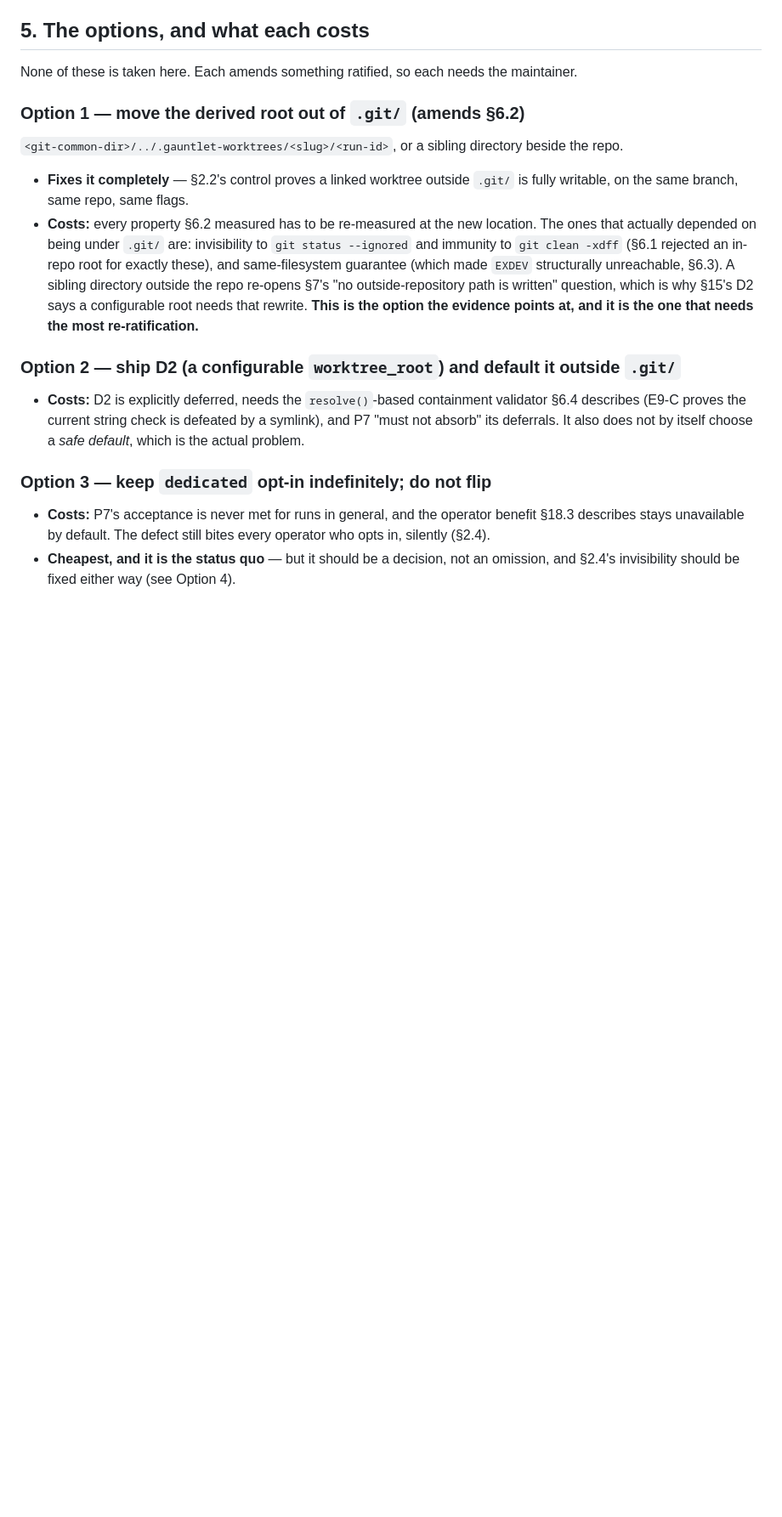
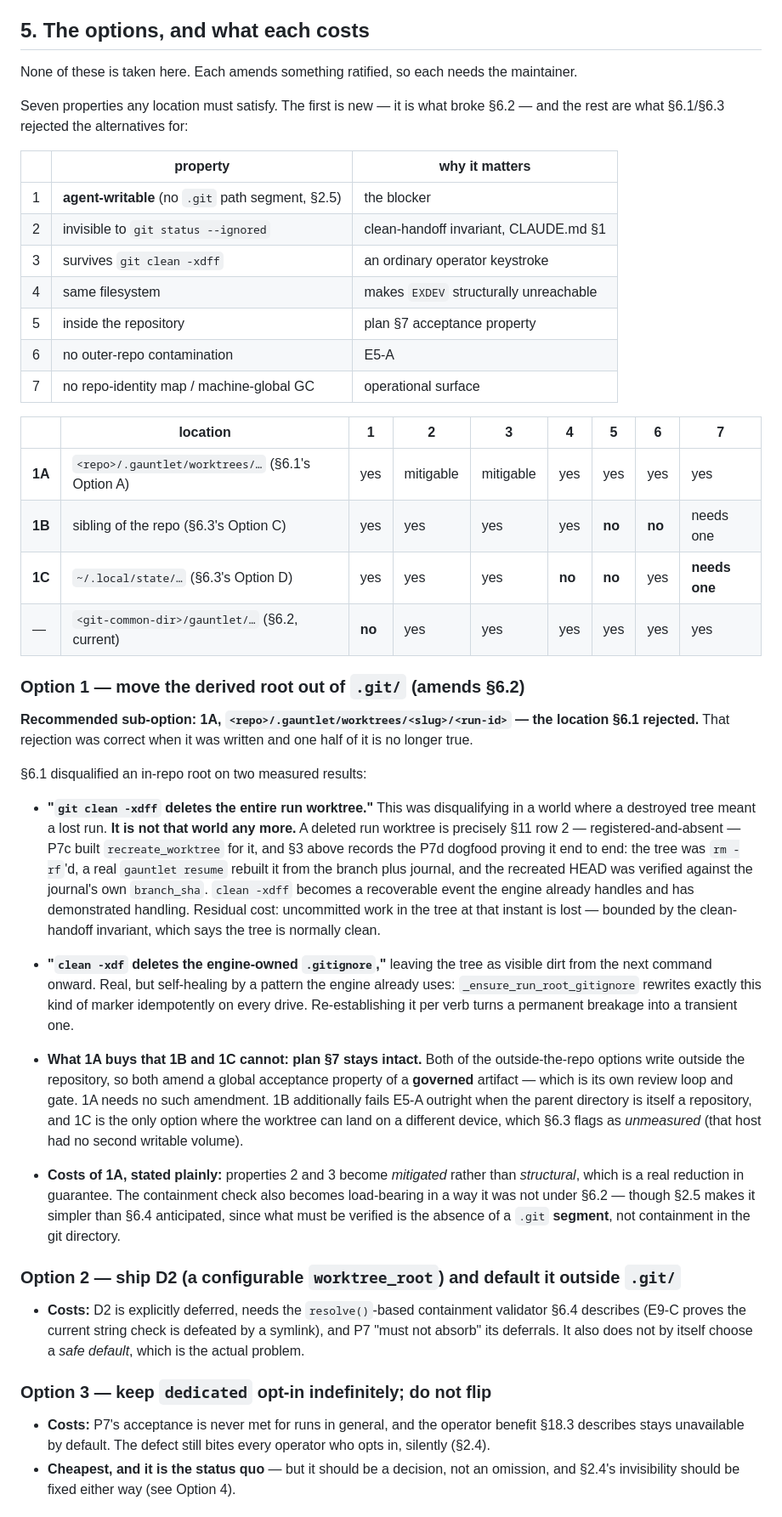
Before and after one commit to johnpletka/gauntlet, a Markdown page: proposals/P7d-gate-blocker.md, the part around one of its changes. Shown at 85% size. Drawn GitHub-style; blank space fills up the shorter version.

```diff
--- a/proposals/P7d-gate-blocker.md
+++ b/proposals/P7d-gate-blocker.md
@@ -229,22 +275,62 @@ commit body ends with. P7d was to be where that stopped being true. It is not.
 None of these is taken here. Each amends something ratified, so each needs the
 maintainer.
 
+Seven properties any location must satisfy. The first is new — it is what broke
+§6.2 — and the rest are what §6.1/§6.3 rejected the alternatives for:
+
+| | property | why it matters |
+|---|---|---|
+| 1 | **agent-writable** (no `.git` path segment, §2.5) | the blocker |
+| 2 | invisible to `git status --ignored` | clean-handoff invariant, CLAUDE.md §1 |
+| 3 | survives `git clean -xdff` | an ordinary operator keystroke |
+| 4 | same filesystem | makes `EXDEV` structurally unreachable |
+| 5 | inside the repository | plan §7 acceptance property |
+| 6 | no outer-repo contamination | E5-A |
+| 7 | no repo-identity map / machine-global GC | operational surface |
+
+| | location | 1 | 2 | 3 | 4 | 5 | 6 | 7 |
+|---|---|---|---|---|---|---|---|---|
+| **1A** | `<repo>/.gauntlet/worktrees/…` (§6.1's Option A) | yes | mitigable | mitigable | yes | yes | yes | yes |
+| **1B** | sibling of the repo (§6.3's Option C) | yes | yes | yes | yes | **no** | **no** | needs one |
+| **1C** | `~/.local/state/…` (§6.3's Option D) | yes | yes | yes | **no** | **no** | yes | **needs one** |
+| — | `<git-common-dir>/gauntlet/…` (§6.2, current) | **no** | yes | yes | yes | yes | yes | yes |
+
 ### Option 1 — move the derived root out of `.git/` (amends §6.2)
 
-`<git-common-dir>/../.gauntlet-worktrees/<slug>/<run-id>`, or a sibling
-directory beside the repo.
+**Recommended sub-option: 1A, `<repo>/.gauntlet/worktrees/<slug>/<run-id>` —
+the location §6.1 rejected.** That rejection was correct when it was written and
+one half of it is no longer true.
 
-* **Fixes it completely** — §2.2's control proves a linked worktree outside
-  `.git/` is fully writable, on the same branch, same repo, same flags.
-* **Costs:** every property §6.2 measured has to be re-measured at the new
-  location. The ones that actually depended on being under `.git/` are:
-  invisibility to `git status --ignored` and immunity to `git clean -xdff`
-  (§6.1 rejected an in-repo root for exactly these), and same-filesystem
-  guarantee (which made `EXDEV` structurally unreachable, §6.3). A sibling
-  directory outside the repo re-opens §7's "no outside-repository path is
-  written" question, which is why §15's D2 says a configurable root needs that
-  rewrite. **This is the option the evidence points at, and it is the one that
-  needs the most re-ratification.**
+§6.1 disqualified an in-repo root on two measured results:
+
+* **"`git clean -xdff` deletes the entire run worktree."** This was disqualifying
+  in a world where a destroyed tree meant a lost run. **It is not that world any
+  more.** A deleted run worktree is precisely §11 row 2 — registered-and-absent —
+  P7c built `recreate_worktree` for it, and §3 above records the P7d dogfood
+  proving it end to end: the tree was `rm -rf`'d, a real `gauntlet resume`
+  rebuilt it from the branch plus journal, and the recreated HEAD was verified
+  against the journal's own `branch_sha`. `clean -xdff` becomes a recoverable
+  event the engine already handles and has demonstrated handling. Residual cost:
+  uncommitted work in the tree at that instant is lost — bounded by the
+  clean-handoff invariant, which says the tree is normally clean.
+* **"`clean -xdf` deletes the engine-owned `.gitignore`,"** leaving the tree as
+  visible dirt from the next command onward. Real, but self-healing by a pattern
+  the engine already uses: `_ensure_run_root_gitignore` rewrites exactly this
+  kind of marker idempotently on every drive. Re-establishing it per verb turns a
+  permanent breakage into a transient one.
+
+* **What 1A buys that 1B and 1C cannot: plan §7 stays intact.** Both of the
+  outside-the-repo options write outside the repository, so both amend a global
+  acceptance property of a **governed** artifact — which is its own review loop
+  and gate. 1A needs no such amendment. 1B additionally fails E5-A outright when
+  the parent directory is itself a repository, and 1C is the only option where
+  the worktree can land on a different device, which §6.3 flags as *unmeasured*
+  (that host had no second writable volume).
+* **Costs of 1A, stated plainly:** properties 2 and 3 become *mitigated* rather
+  than *structural*, which is a real reduction in guarantee. The containment
+  check also becomes load-bearing in a way it was not under §6.2 — though §2.5
+  makes it simpler than §6.4 anticipated, since what must be verified is the
+  absence of a `.git` **segment**, not containment in the git directory.
 
 ### Option 2 — ship D2 (a configurable `worktree_root`) and default it outside `.git/`
 
```
Also changed, not shown: other parts of proposals/P7d-gate-blocker.md (+63 -6 lines).
